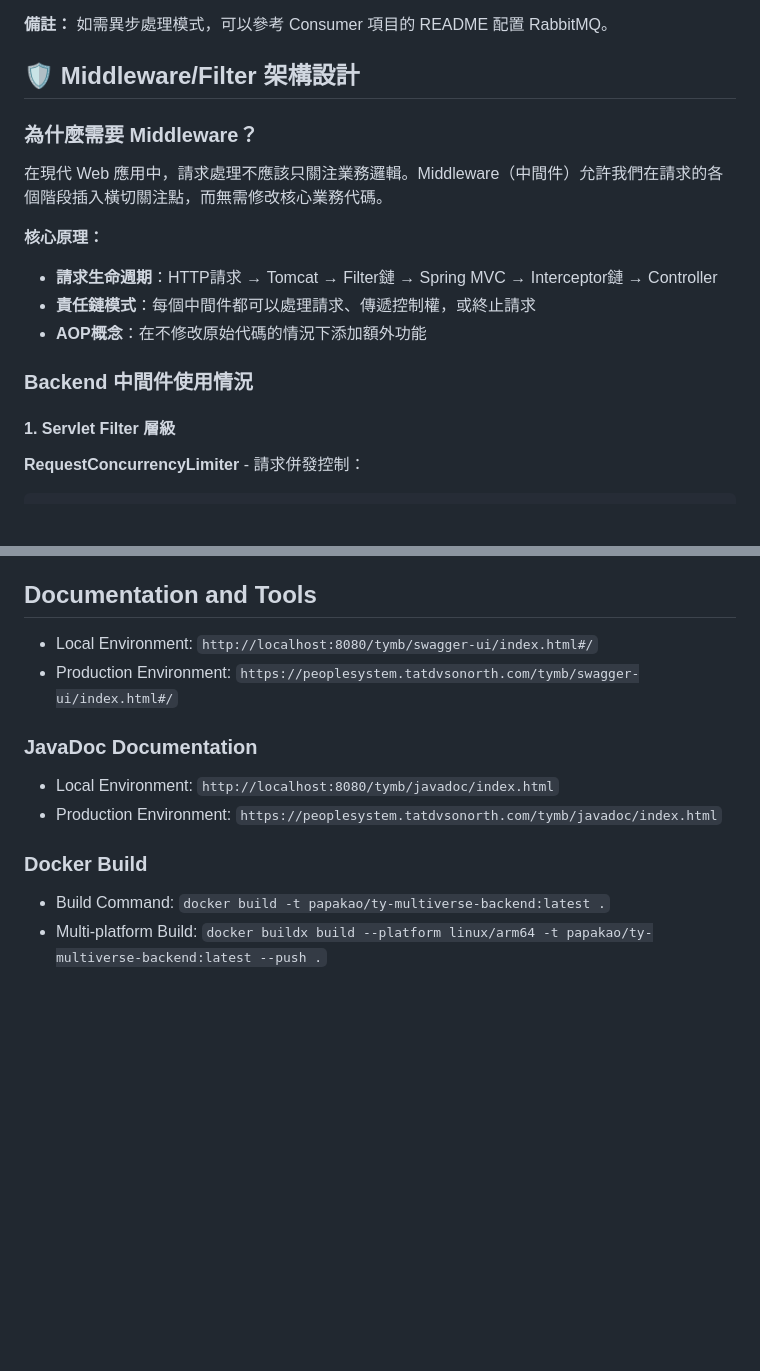
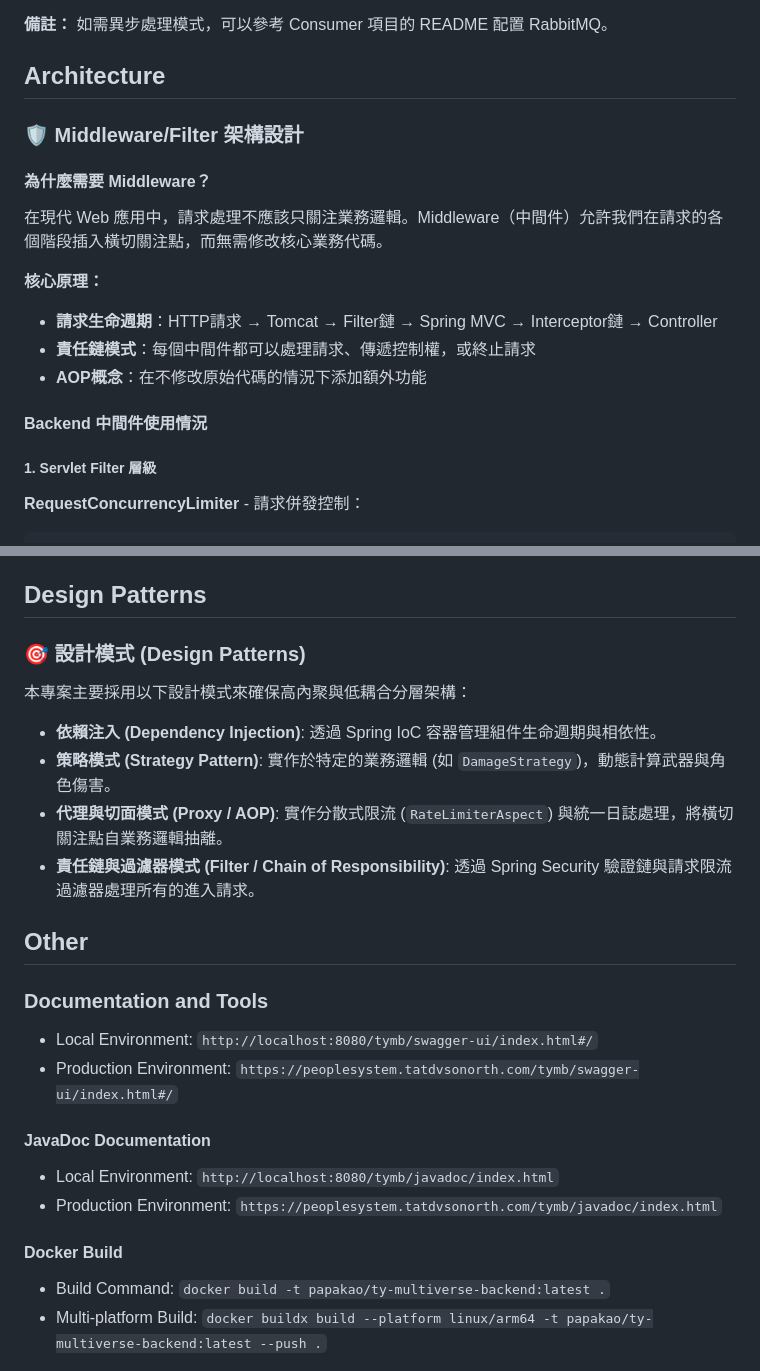
Before and after one commit to Vinskao/ty-multiverse-backend, a Markdown page: README.md, 2 parts joined by grey strips. Rendered like a GitHub page; blank space fills up the shorter version.

````diff
--- a/README.md
+++ b/README.md
@@ -89,9 +101,11 @@ mvn spring-boot:run
 
 **備註：** 如需異步處理模式，可以參考 Consumer 項目的 README 配置 RabbitMQ。
 
-## 🛡️ Middleware/Filter 架構設計
+## Architecture
 
-### 為什麼需要 Middleware？
+### 🛡️ Middleware/Filter 架構設計
+
+#### 為什麼需要 Middleware？
 
 在現代 Web 應用中，請求處理不應該只關注業務邏輯。Middleware（中間件）允許我們在請求的各個階段插入橫切關注點，而無需修改核心業務代碼。
 
@@ -100,9 +114,9 @@ mvn spring-boot:run
 - **責任鏈模式**：每個中間件都可以處理請求、傳遞控制權，或終止請求
 - **AOP概念**：在不修改原始代碼的情況下添加額外功能
 
-### Backend 中間件使用情況
+#### Backend 中間件使用情況
 
-#### 1. Servlet Filter 層級
+##### 1. Servlet Filter 層級
 
 **RequestConcurrencyLimiter** - 請求併發控制：
 ```java
@@ -726,14 +740,28 @@ graph LR
 - **Session 使用**: 目前僅 CKEditor 和 DeckOfCards 模組使用 Session 認證
 - **其他模組**: 使用 JWT 無狀態認證
 
-## Documentation and Tools
+## Design Patterns
+
+### 🎯 設計模式 (Design Patterns)
+
+本專案主要採用以下設計模式來確保高內聚與低耦合分層架構：
+
+- **依賴注入 (Dependency Injection)**: 透過 Spring IoC 容器管理組件生命週期與相依性。
+- **策略模式 (Strategy Pattern)**: 實作於特定的業務邏輯 (如 `DamageStrategy`)，動態計算武器與角色傷害。
+- **代理與切面模式 (Proxy / AOP)**: 實作分散式限流 (`RateLimiterAspect`) 與統一日誌處理，將橫切關注點自業務邏輯抽離。
+- **責任鏈與過濾器模式 (Filter / Chain of Responsibility)**: 透過 Spring Security 驗證鏈與請求限流過濾器處理所有的進入請求。
+
+## Other
+
+### Documentation and Tools
+
 - Local Environment: `http://localhost:8080/tymb/swagger-ui/index.html#/`
 - Production Environment: `https://peoplesystem.tatdvsonorth.com/tymb/swagger-ui/index.html#/`
 
-### JavaDoc Documentation
+#### JavaDoc Documentation
 - Local Environment: `http://localhost:8080/tymb/javadoc/index.html`
 - Production Environment: `https://peoplesystem.tatdvsonorth.com/tymb/javadoc/index.html`
 
-### Docker Build
+#### Docker Build
 - Build Command: `docker build -t papakao/ty-multiverse-backend:latest .`
 - Multi-platform Build: `docker buildx build --platform linux/arm64 -t papakao/ty-multiverse-backend:latest --push .`
````
Also changed, not shown: other parts of README.md (+54 -42 lines).
